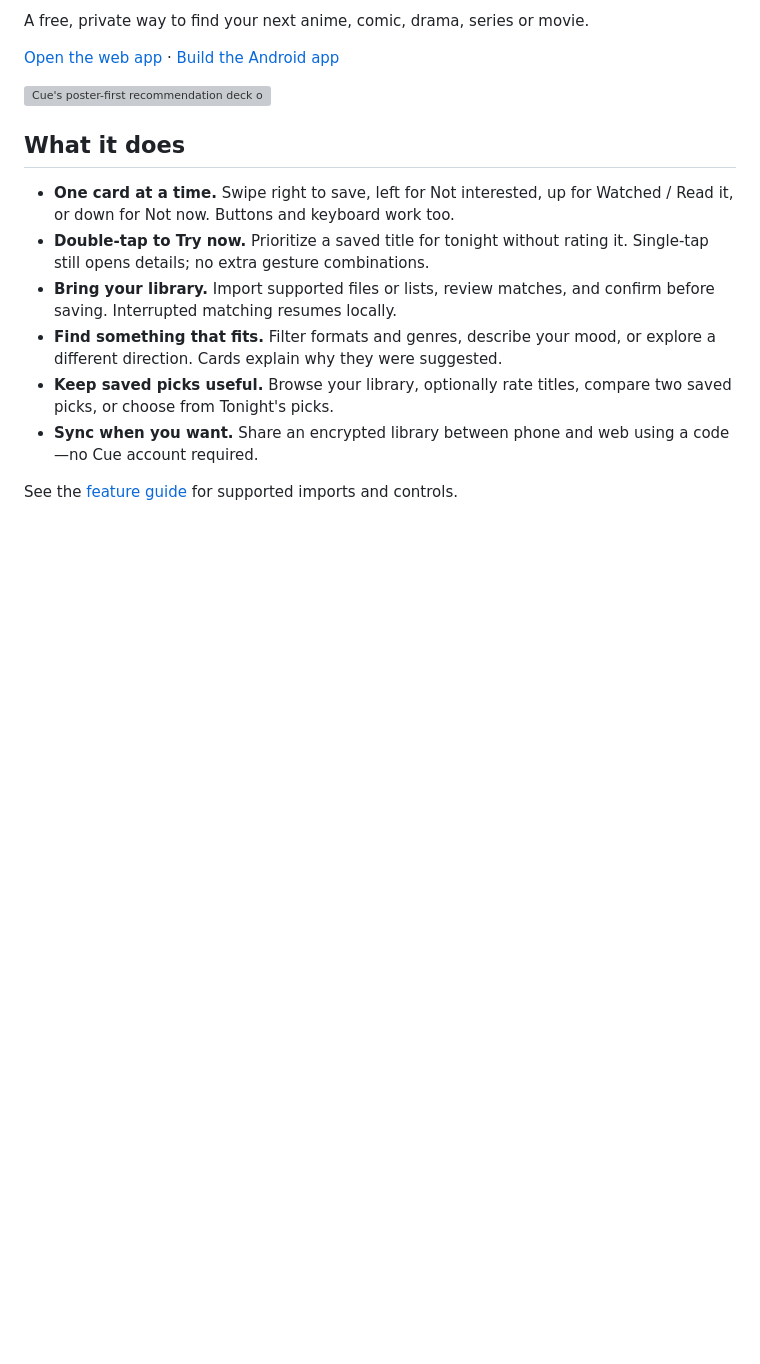
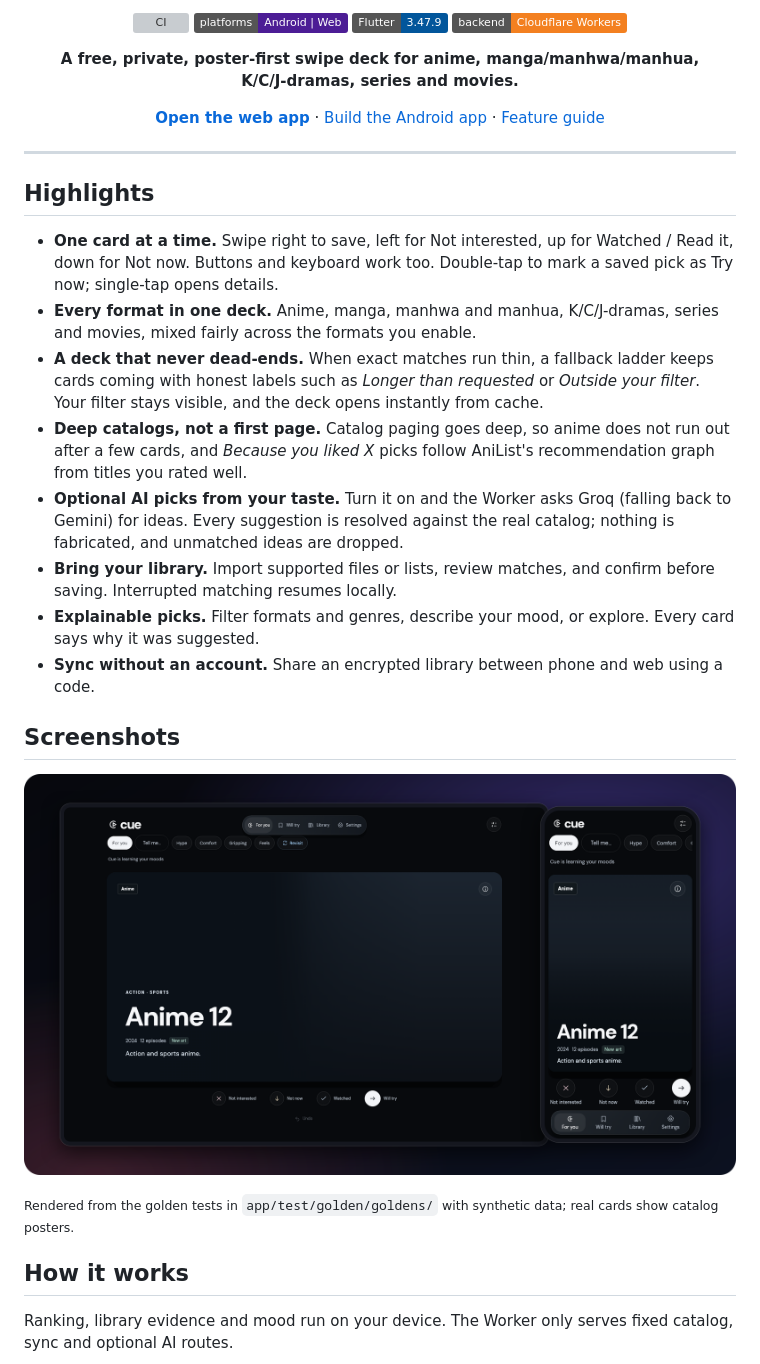
Before and after one commit to DdarkSaber/cue, a Markdown page: README.md, the part around one of its changes. Rendered like a GitHub page; pictures changed too: docs/assets/phone-showcase.png (added); badges without logos; blank space fills up the shorter version; grey boxes are pictures that could not be loaded.

```diff
--- a/README.md
+++ b/README.md
@@ -2,24 +4,60 @@
 
-A free, private way to find your next anime, comic, drama, series or movie.
+<p align="center">
+  <a href="https://github.com/DdarkSaber/cue/actions/workflows/ci.yml"><img src="https://github.com/DdarkSaber/cue/actions/workflows/ci.yml/badge.svg" alt="CI"></a>
+  <img src="https://img.shields.io/badge/platforms-Android%20%7C%20Web-4c1d95" alt="Platforms: Android and Web">
+  <img src="https://img.shields.io/badge/Flutter-3.47.9-02569B?logo=flutter&logoColor=white" alt="Flutter 3.47.9">
+  <img src="https://img.shields.io/badge/backend-Cloudflare%20Workers-F38020?logo=cloudflare&logoColor=white" alt="Cloudflare Workers">
+</p>
 
-[Open the web app](https://cue-next.cue-worker.workers.dev) ·
-[Build the Android app](#android)
+<p align="center">
+  <b>A free, private, poster-first swipe deck for anime, manga/manhwa/manhua,<br>
+  K/C/J-dramas, series and movies.</b>
+</p>
 
-<img src="app/test/golden/goldens/shell_phone_390x844.png" alt="Cue's poster-first recommendation deck on a phone, using synthetic test data" width="260">
+<p align="center">
+  <a href="https://cue-next.cue-worker.workers.dev"><b>Open the web app</b></a> ·
+  <a href="#android">Build the Android app</a> ·
+  <a href="docs/FEATURES.md">Feature guide</a>
+</p>
 
-## What it does
+---
+
+## Highlights
 
 - **One card at a time.** Swipe right to save, left for Not interested, up for
-  Watched / Read it, or down for Not now. Buttons and keyboard work too.
-- **Double-tap to Try now.** Prioritize a saved title for tonight without rating
-  it. Single-tap still opens details; no extra gesture combinations.
+  Watched / Read it, down for Not now. Buttons and keyboard work too.
+  Double-tap to mark a saved pick as Try now; single-tap opens details.
+- **Every format in one deck.** Anime, manga, manhwa and manhua, K/C/J-dramas,
+  series and movies, mixed fairly across the formats you enable.
+- **A deck that never dead-ends.** When exact matches run thin, a fallback
+  ladder keeps cards coming with honest labels such as *Longer than requested*
+  or *Outside your filter*. Your filter stays visible, and the deck opens
+  instantly from cache.
+- **Deep catalogs, not a first page.** Catalog paging goes deep, so anime does
+  not run out after a few cards, and *Because you liked X* picks follow
+  AniList's recommendation graph from titles you rated well.
+- **Optional AI picks from your taste.** Turn it on and the Worker asks
+  Groq (falling back to Gemini) for ideas. Every suggestion is resolved against
+  the real catalog; nothing is fabricated, and unmatched ideas are dropped.
 - **Bring your library.** Import supported files or lists, review matches, and
   confirm before saving. Interrupted matching resumes locally.
-- **Find something that fits.** Filter formats and genres, describe your mood,
-  or explore a different direction. Cards explain why they were suggested.
-- **Keep saved picks useful.** Browse your library, optionally rate titles,
-  compare two saved picks, or choose from Tonight's picks.
-- **Sync when you want.** Share an encrypted library between phone and web
-  using a code—no Cue account required.
+- **Explainable picks.** Filter formats and genres, describe your mood, or
+  explore. Every card says why it was suggested.
+- **Sync without an account.** Share an encrypted library between phone and
+  web using a code.
 
-See the [feature guide](docs/FEATURES.md) for supported imports and controls.
+## Screenshots
+
+<p align="center">
+  <img src="docs/assets/phone-showcase.png" alt="Cue's recommendation deck on desktop web and on a phone, using synthetic test data" width="100%">
+</p>
+
+<sub>Rendered from the golden tests in
+<code>app/test/golden/goldens/</code> with synthetic data; real cards show
+catalog posters.</sub>
+
+## How it works
+
+Ranking, library evidence and mood run on your device. The Worker only serves
+fixed catalog, sync and optional AI routes.
+
```
Also changed, not shown: other parts of README.md (+68 -28 lines), docs/assets/hero.png (added), 1 other file.
